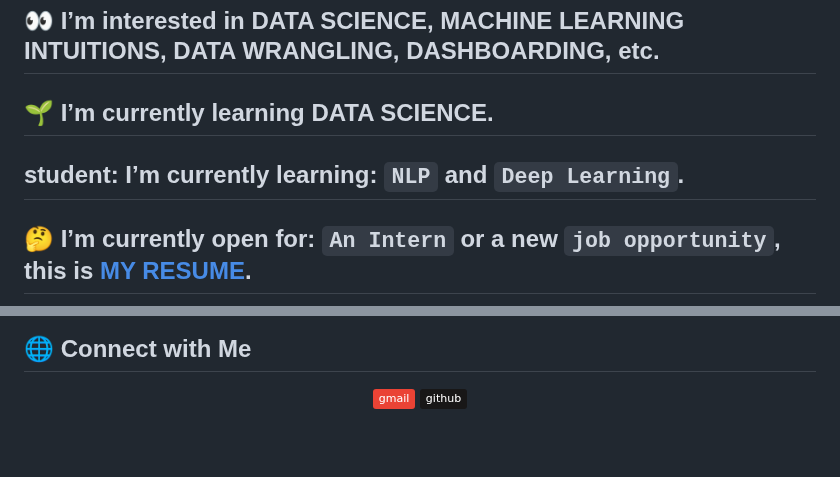
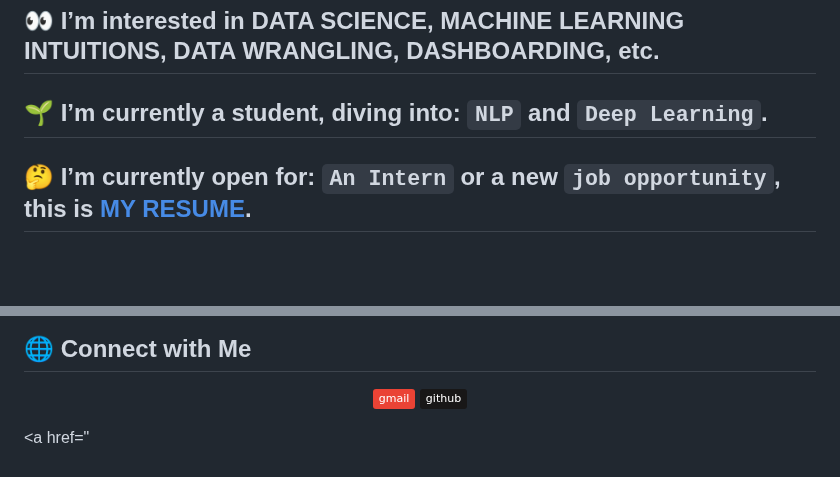
Before and after one commit to Mohammad-Aadil/Mohammad-Aadil, a Markdown page: README.md, 2 parts joined by grey strips. Drawn GitHub-style; badges without logos; blank space fills up the shorter version.

```diff
--- a/README.md
+++ b/README.md
@@ -15,8 +15,7 @@
 
 ## 👋 Hi, I’m Mohammad Aadil, a passionate learner exploring the world of data science and machine learning.
 ## 👀 I’m interested in DATA SCIENCE, MACHINE LEARNING INTUITIONS, DATA WRANGLING, DASHBOARDING, etc.
-## 🌱 I’m currently learning DATA SCIENCE.
-## student: I’m currently learning: `NLP` and `Deep Learning`.
+## 🌱 I’m currently a student, diving into: `NLP` and `Deep Learning`.
 ## :thinking: I’m currently open for: `An Intern` or a new `job opportunity`, this is [MY RESUME](https://drive.google.com/file/d/1qol9N-HjanIPY37U_IkDL5MJWZDeZbYn/view?usp=sharing).
 
 ## 💞️ I’m looking to collaborate on Data Science Projects.
@@ -75,3 +74,6 @@ I am a data science enthusiast and computer science engineer with a passion for
 
   <a href="https://github.com/Mohammad-Aadil">
     <img src="https://img.shields.io/badge/github-%23181717.svg?style=plastic&logo=github&logoColor=white" alt="GitHub"/>
+  </a>
+
+  <a href="
```
